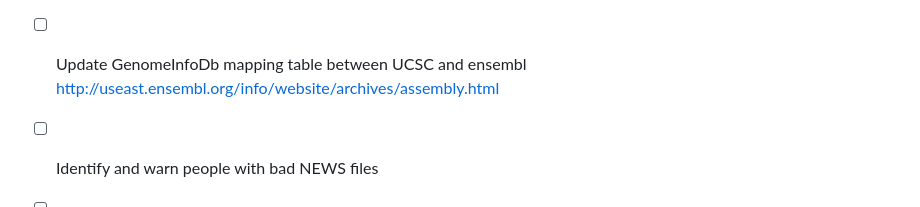
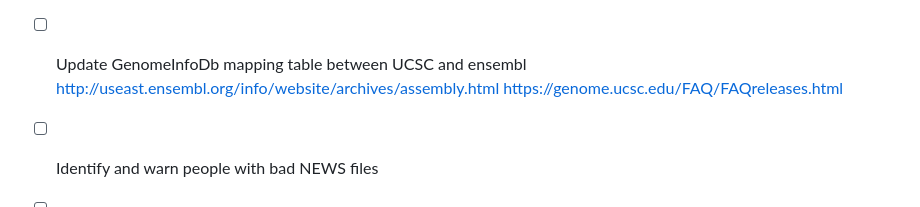
Before and after one commit to Bioconductor/ReleaseLaunch, a Markdown page: .github/ISSUE_TEMPLATE/release.md, the part around the change. GitHub-like rendering.

Commit message:
Update template

```diff
--- a/.github/ISSUE_TEMPLATE/release.md
+++ b/.github/ISSUE_TEMPLATE/release.md
@@ -26,7 +26,7 @@ in _this_ order
 
 - [ ] Update GenomeInfoDb mapping table between UCSC and ensembl
       http://useast.ensembl.org/info/website/archives/assembly.html
-
+      https://genome.ucsc.edu/FAQ/FAQreleases.html
 
 - [ ] Identify and warn people with bad NEWS files
 
```
